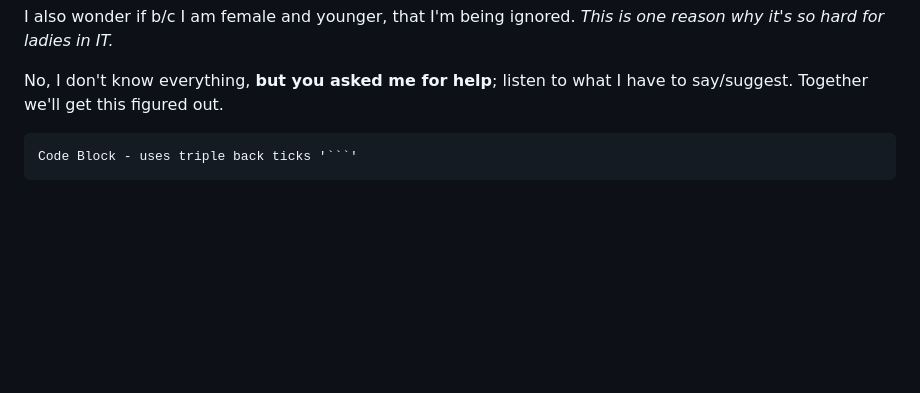
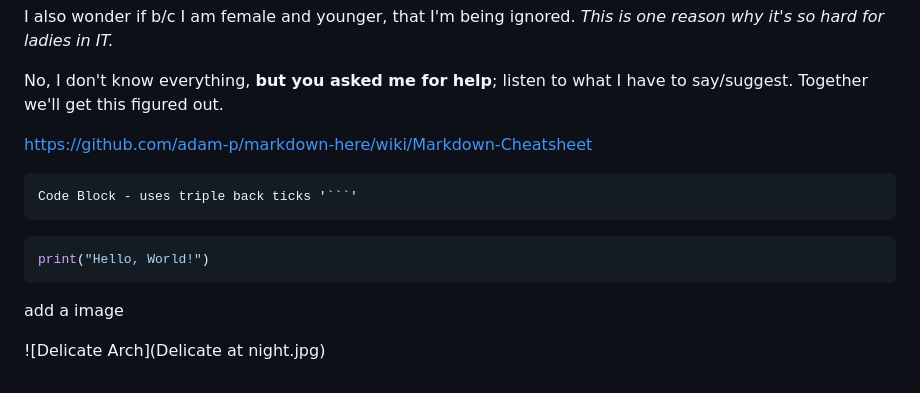
Before and after one commit to Minnkhantkyaw/terraform-beginner, a Markdown page: README.md, the part around the change. Rendered like a GitHub page; blank space fills up the shorter version.

Commit message:
working on mark up for README

````diff
--- a/README.md
+++ b/README.md
@@ -16,6 +16,17 @@ I also wonder if b/c I am female and younger, that I'm being ignored.
 
 No, I don't know everything, **but you asked me for help**; listen to what I have to say/suggest.
 Together we'll get this figured out.
+
+https://github.com/adam-p/markdown-here/wiki/Markdown-Cheatsheet
+
 ```
 Code Block - uses triple back ticks '```'
 ```
+
+```python
+print("Hello, World!")
+```
+
+add a image
+
+![Delicate Arch](Delicate at night.jpg)
````
Also changed, not shown: Delicate at night.jpg (added).
